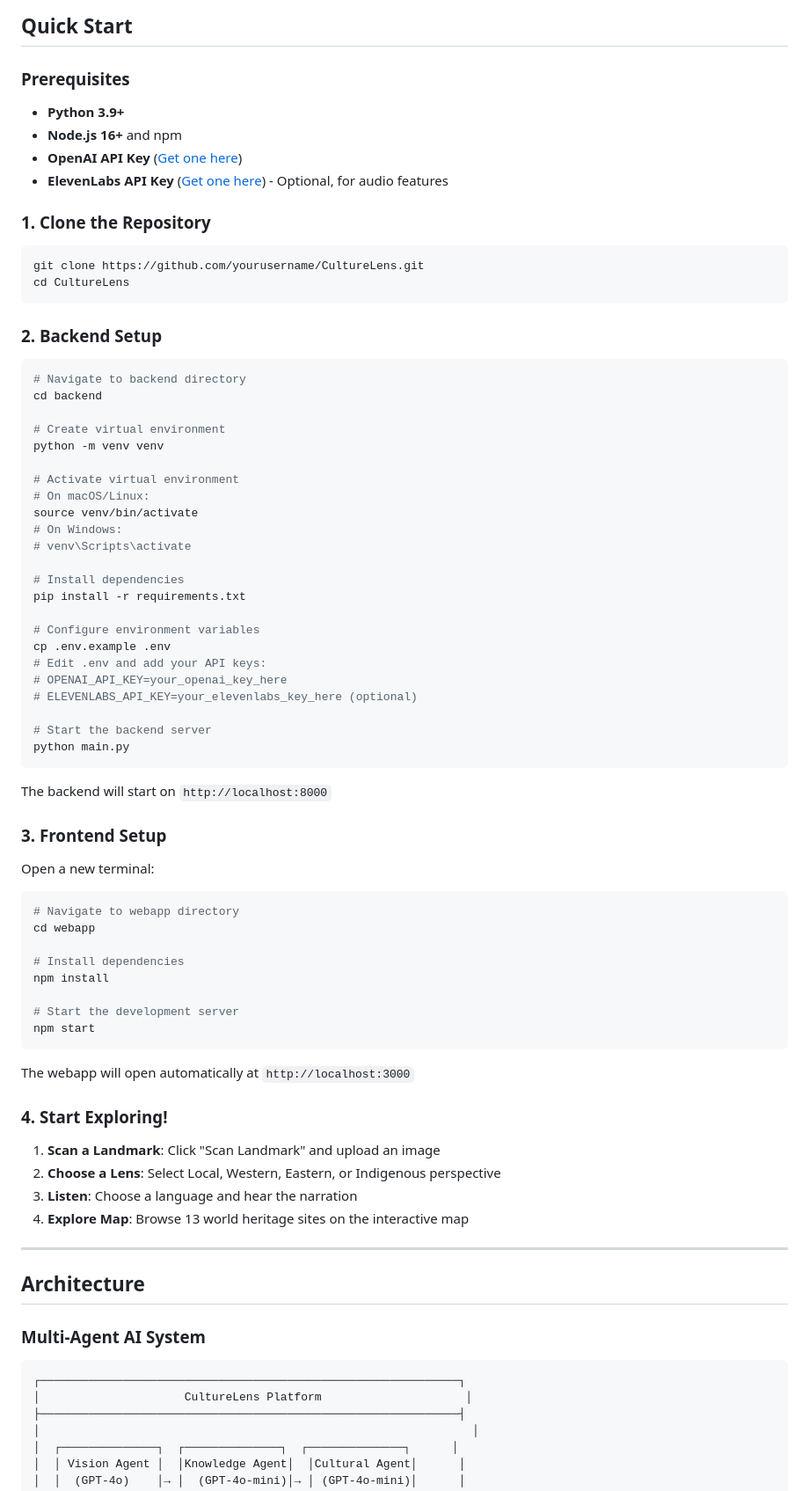
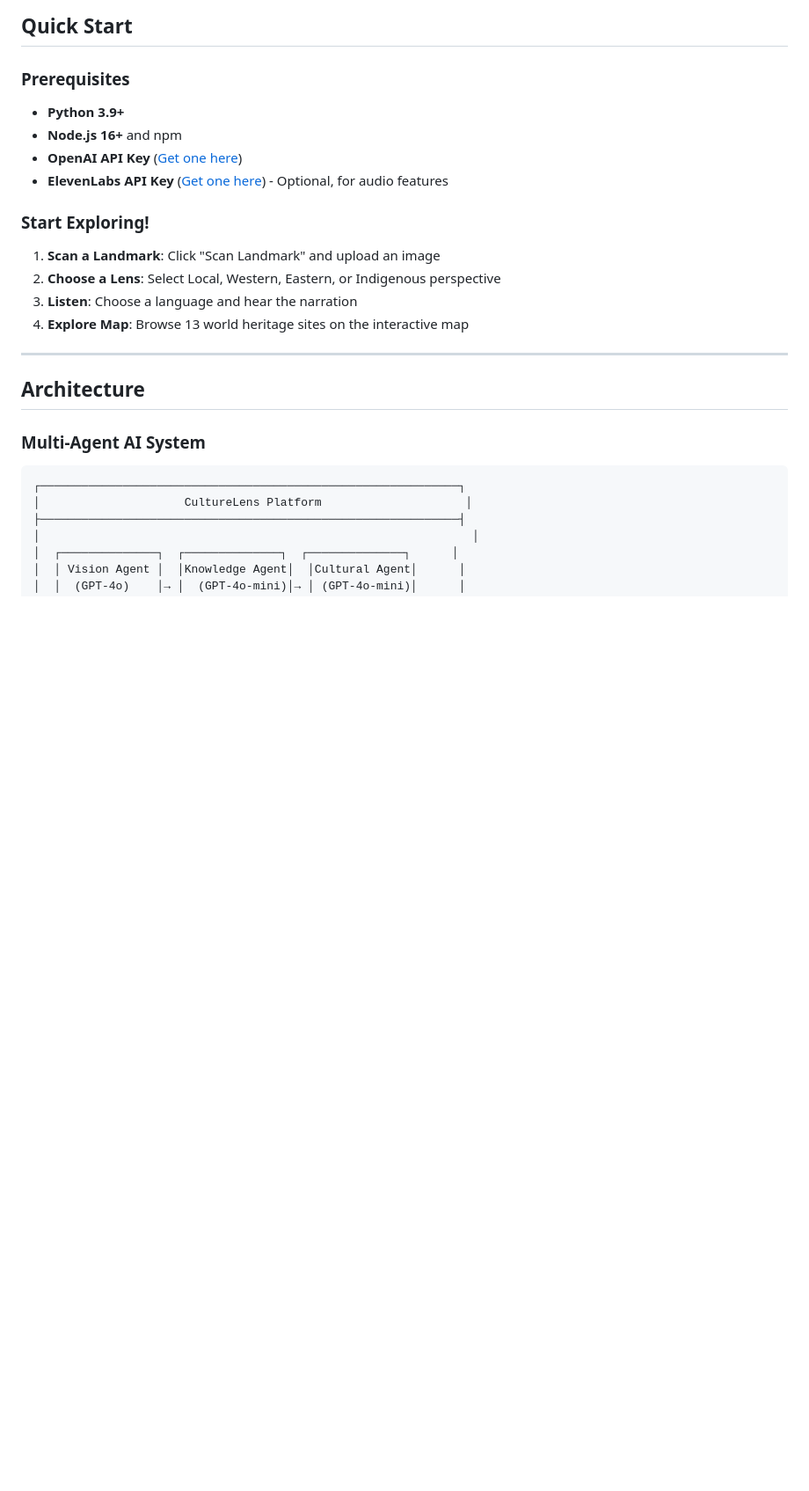
Before and after one commit to adrian2504/Culture-Lens-AI-For-Good-Columbia, a Markdown page: README.md, the part around one of its changes. Shown at 88% size. GitHub-like rendering; blank space fills up the shorter version.

````diff
--- a/README.md
+++ b/README.md
@@ -83,61 +83,9 @@ This shift is the core of our **AI for Good** mission.
 - **OpenAI API Key** ([Get one here](https://platform.openai.com/api-keys))
 - **ElevenLabs API Key** ([Get one here](https://elevenlabs.io/)) - Optional, for audio features
 
-### 1. Clone the Repository
 
-```bash
-git clone https://github.com/yourusername/CultureLens.git
-cd CultureLens
-```
 
-### 2. Backend Setup
-
-```bash
-# Navigate to backend directory
-cd backend
-
-# Create virtual environment
-python -m venv venv
-
-# Activate virtual environment
-# On macOS/Linux:
-source venv/bin/activate
-# On Windows:
-# venv\Scripts\activate
-
-# Install dependencies
-pip install -r requirements.txt
-
-# Configure environment variables
-cp .env.example .env
-# Edit .env and add your API keys:
-# OPENAI_API_KEY=your_openai_key_here
-# ELEVENLABS_API_KEY=your_elevenlabs_key_here (optional)
-
-# Start the backend server
-python main.py
-```
-
-The backend will start on `http://localhost:8000`
-
-### 3. Frontend Setup
-
-Open a new terminal:
-
-```bash
-# Navigate to webapp directory
-cd webapp
-
-# Install dependencies
-npm install
-
-# Start the development server
-npm start
-```
-
-The webapp will open automatically at `http://localhost:3000`
-
-### 4. Start Exploring!
+###  Start Exploring!
 
 1. **Scan a Landmark**: Click "Scan Landmark" and upload an image
 2. **Choose a Lens**: Select Local, Western, Eastern, or Indigenous perspective
````
Also changed, not shown: other parts of README.md (+2 -65 lines).
